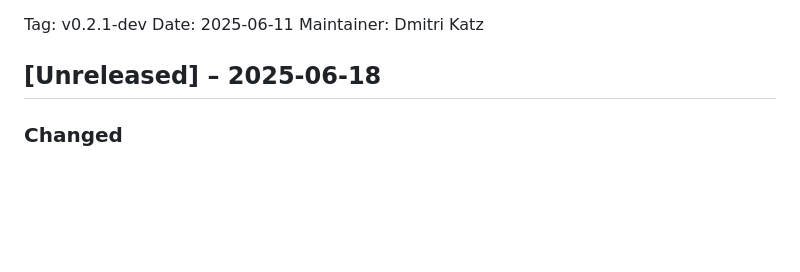
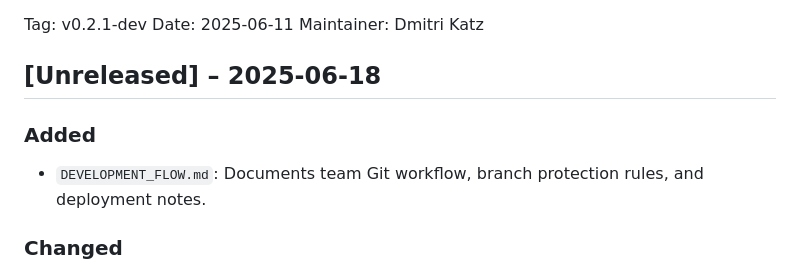
Before and after one commit to gesturelabs/a3cp, a Markdown page: docs/CHANGELOG.md, the part around the change. Rendered like a GitHub page; blank space fills up the shorter version.

Commit message:
chore: update changelog with DEVELOPMENT_FLOW.md entry

```diff
--- a/docs/CHANGELOG.md
+++ b/docs/CHANGELOG.md
@@ -10,6 +10,9 @@ Date: 2025-06-11
 Maintainer: Dmitri Katz
 
 ## [Unreleased] – 2025-06-18
+### Added
+- `DEVELOPMENT_FLOW.md`: Documents team Git workflow, branch protection rules, and deployment notes.
+
 
 ### Changed
 
```
